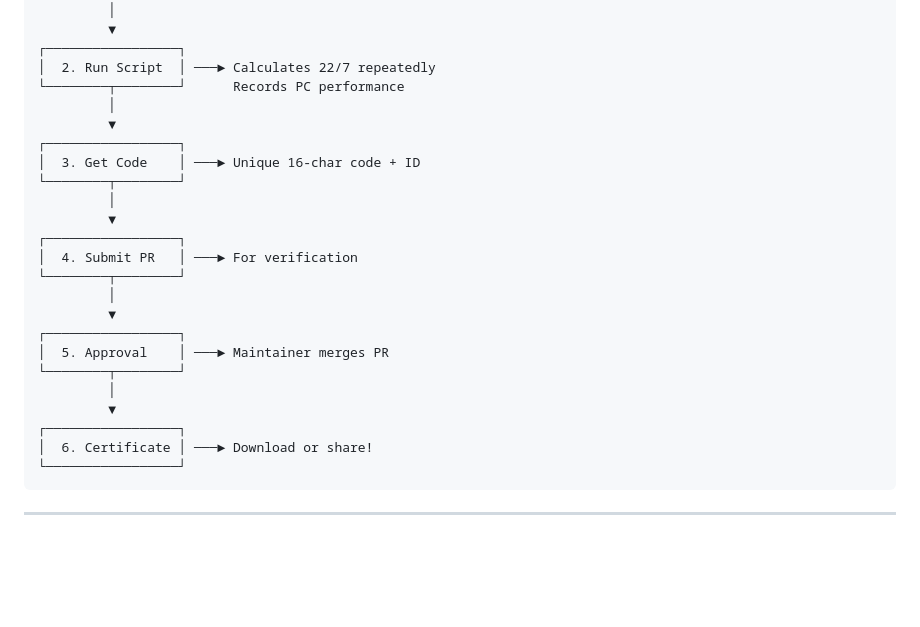
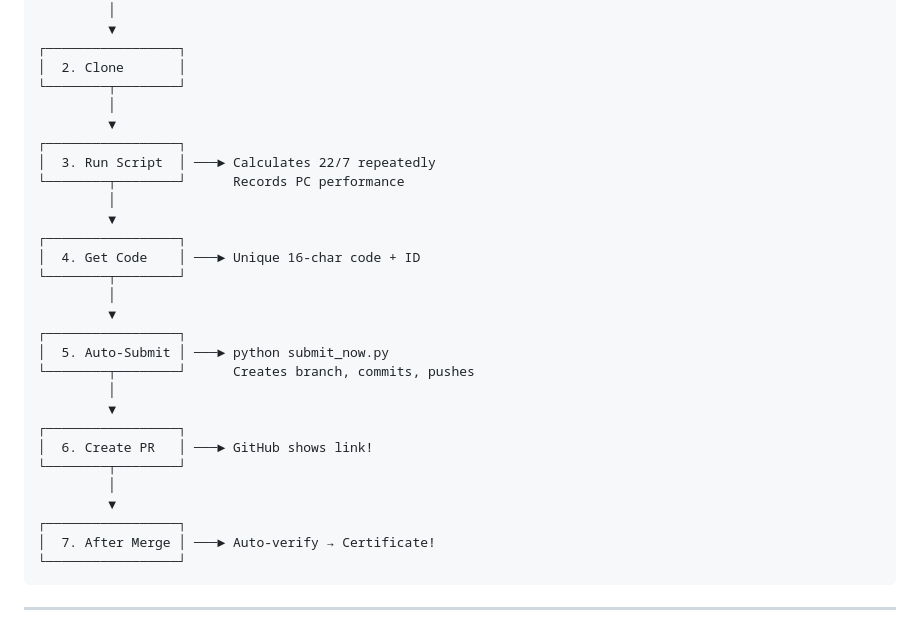
Before and after one commit to Blime-Online/pivalue.world, a Markdown page: README.md, the part around one of its changes. Drawn GitHub-style; blank space fills up the shorter version.

````diff
--- a/README.md
+++ b/README.md
@@ -82,27 +112,32 @@ Once your PR is merged:
          │
          ▼
 ┌─────────────────┐
-│  2. Run Script  │ ───► Calculates 22/7 repeatedly
+│  2. Clone       │
+└────────┬────────┘
+         │
+         ▼
+┌─────────────────┐
+│  3. Run Script  │ ───► Calculates 22/7 repeatedly
 └────────┬────────┘      Records PC performance
          │
          ▼
 ┌─────────────────┐
-│  3. Get Code    │ ───► Unique 16-char code + ID
+│  4. Get Code    │ ───► Unique 16-char code + ID
 └────────┬────────┘
          │
          ▼
 ┌─────────────────┐
-│  4. Submit PR   │ ───► For verification
+│  5. Auto-Submit │ ───► python submit_now.py
+└────────┬────────┘      Creates branch, commits, pushes
+         │
+         ▼
+┌─────────────────┐
+│  6. Create PR   │ ───► GitHub shows link!
 └────────┬────────┘
          │
          ▼
 ┌─────────────────┐
-│  5. Approval    │ ───► Maintainer merges PR
-└────────┬────────┘
-         │
-         ▼
-┌─────────────────┐
-│  6. Certificate │ ───► Download or share!
+│  7. After Merge │ ───► Auto-verify → Certificate!
 └─────────────────┘
 ```
 
````
Also changed, not shown: other parts of README.md (+48 -18 lines).
